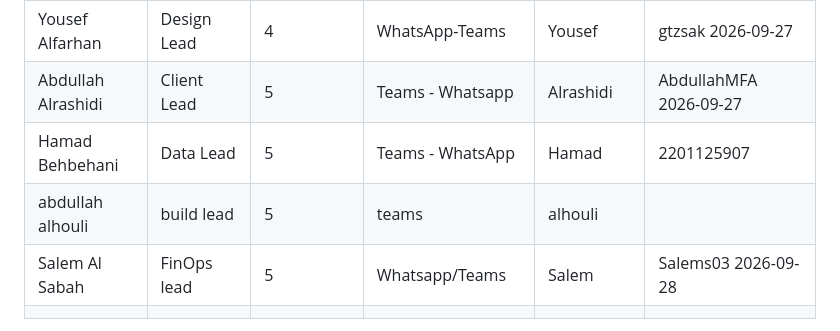
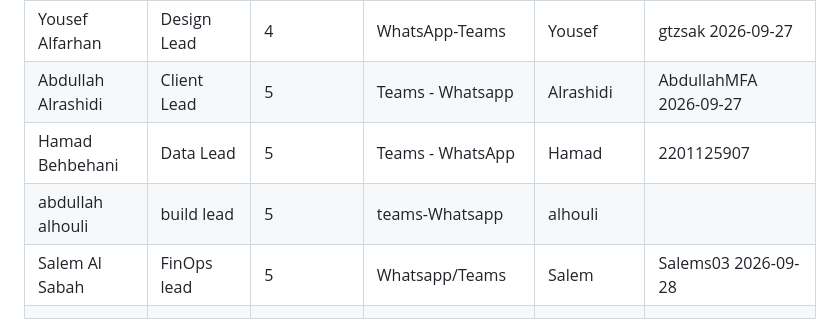
Before and after one commit to isom472-fall2026/team4, a Markdown page: docs/team-agreement.md, the part around the change. Rendered like a GitHub page.

```diff
--- a/docs/team-agreement.md
+++ b/docs/team-agreement.md
@@ -19,8 +19,8 @@ than in week 10.
 |---|---|---|---|---|---|
 | Yousef Alfarhan | Design Lead | 4 | WhatsApp-Teams | Yousef | gtzsak 2026-09-27 |
 |Abdullah Alrashidi | Client Lead | 5 | Teams - Whatsapp | Alrashidi | AbdullahMFA 2026-09-27 |
-|  Hamad Behbehani |  Data Lead|  5| Teams - WhatsApp |Hamad  | 2201125907 |
-| abdullah alhouli | build lead |  5 | teams | alhouli |  | alhouli
+|  Hamad Behbehani |  Data Lead|  5| Teams - WhatsApp | Hamad  | 2201125907 |
+| abdullah alhouli | build lead |  5 | teams-Whatsapp | alhouli | |
 | Salem Al Sabah | FinOps lead  |5 | Whatsapp/Teams | Salem | Salems03 2026-09-28 |
 |  |  |  |  |  |  |
 
```
